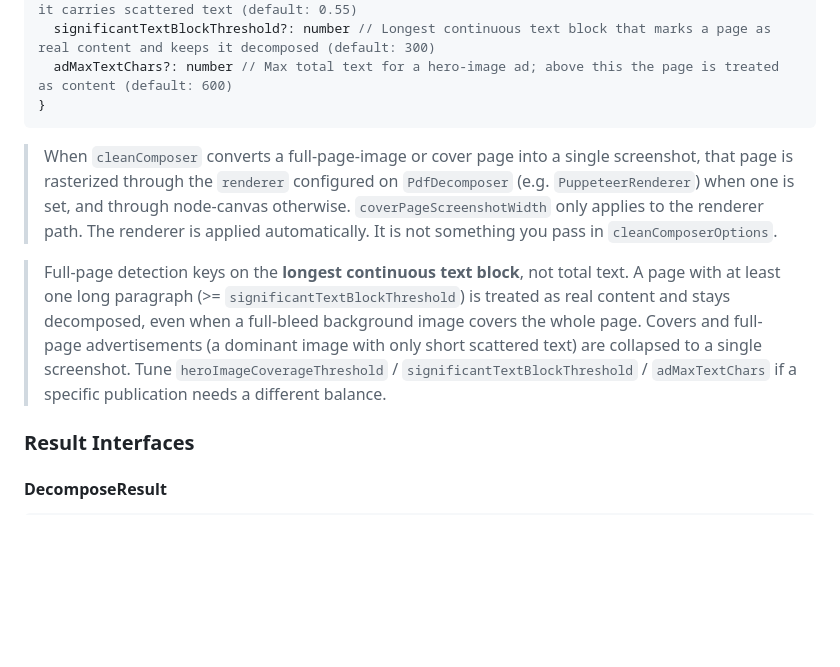
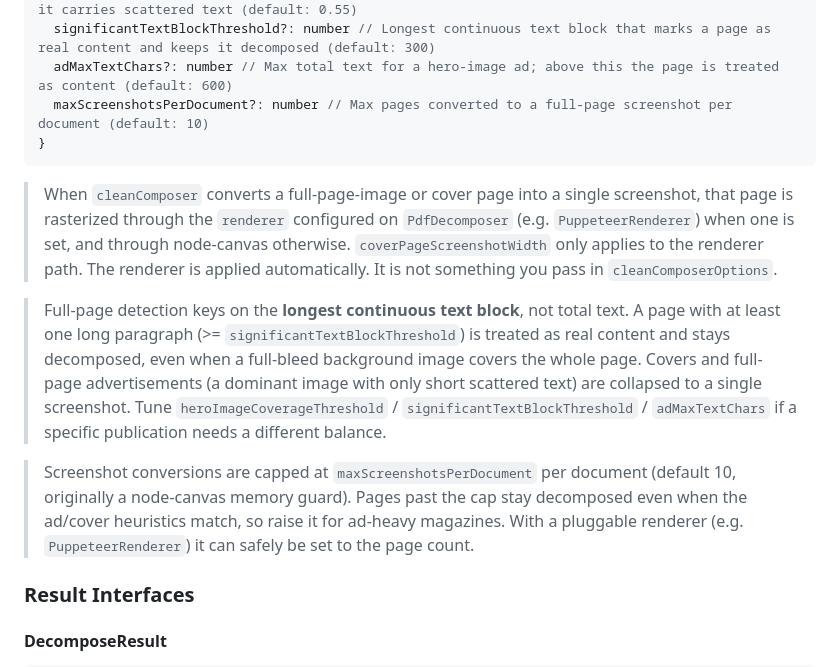
Before and after one commit to febbyRG/pdf-decomposer, a Markdown page: README.md, the part around the change. Rendered like a GitHub page; blank space fills up the shorter version.

Commit message:
docs: mark 1.3.0 in changelog + document maxScreenshotsPerDocument in readme

````diff
--- a/README.md
+++ b/README.md
@@ -444,12 +444,15 @@ interface PdfCleanComposerOptions {
   heroImageCoverageThreshold?: number // Hero-image coverage that flags a full-page ad even when it carries scattered text (default: 0.55)
   significantTextBlockThreshold?: number // Longest continuous text block that marks a page as real content and keeps it decomposed (default: 300)
   adMaxTextChars?: number // Max total text for a hero-image ad; above this the page is treated as content (default: 600)
+  maxScreenshotsPerDocument?: number // Max pages converted to a full-page screenshot per document (default: 10)
 }
 ```
 
 > When `cleanComposer` converts a full-page-image or cover page into a single screenshot, that page is rasterized through the `renderer` configured on `PdfDecomposer` (e.g. `PuppeteerRenderer`) when one is set, and through node-canvas otherwise. `coverPageScreenshotWidth` only applies to the renderer path. The renderer is applied automatically. It is not something you pass in `cleanComposerOptions`.
 
 > Full-page detection keys on the **longest continuous text block**, not total text. A page with at least one long paragraph (>= `significantTextBlockThreshold`) is treated as real content and stays decomposed, even when a full-bleed background image covers the whole page. Covers and full-page advertisements (a dominant image with only short scattered text) are collapsed to a single screenshot. Tune `heroImageCoverageThreshold` / `significantTextBlockThreshold` / `adMaxTextChars` if a specific publication needs a different balance.
+
+> Screenshot conversions are capped at `maxScreenshotsPerDocument` per document (default 10, originally a node-canvas memory guard). Pages past the cap stay decomposed even when the ad/cover heuristics match, so raise it for ad-heavy magazines. With a pluggable renderer (e.g. `PuppeteerRenderer`) it can safely be set to the page count.
 
 ### Result Interfaces
 
````
Also changed, not shown: CHANGELOG.md (+1 -1 lines).
